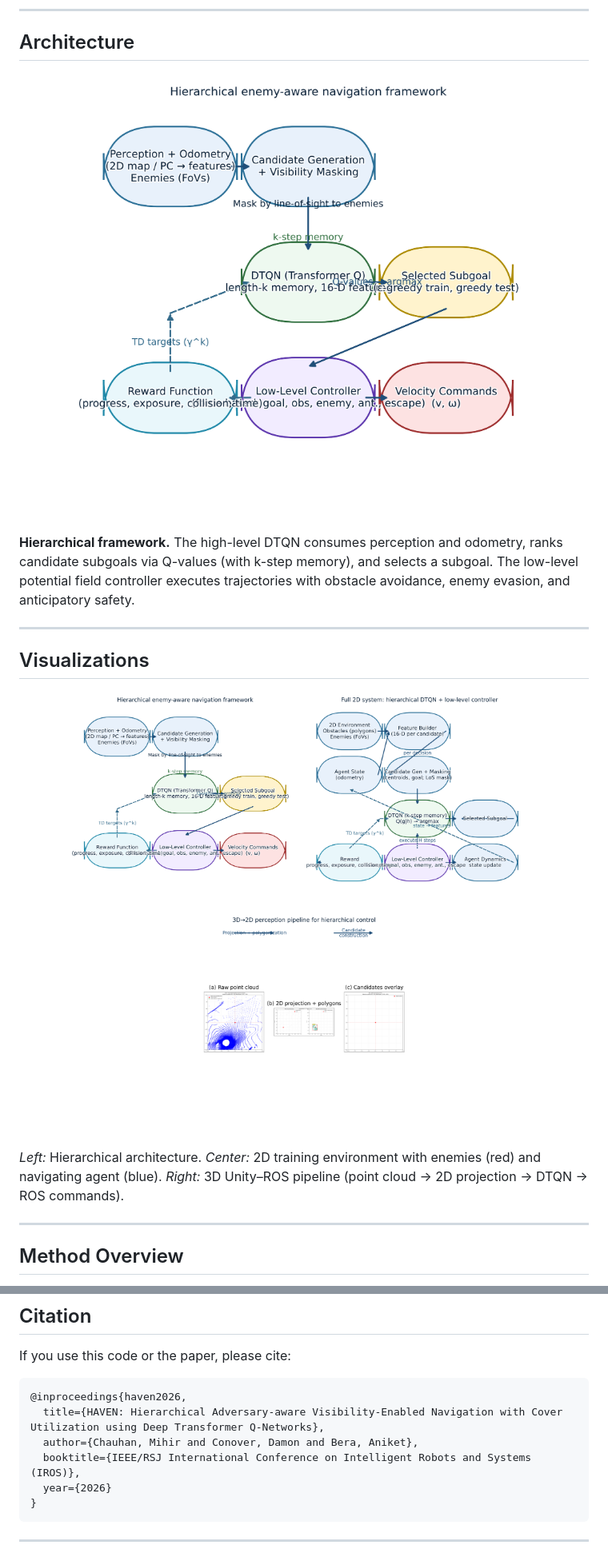
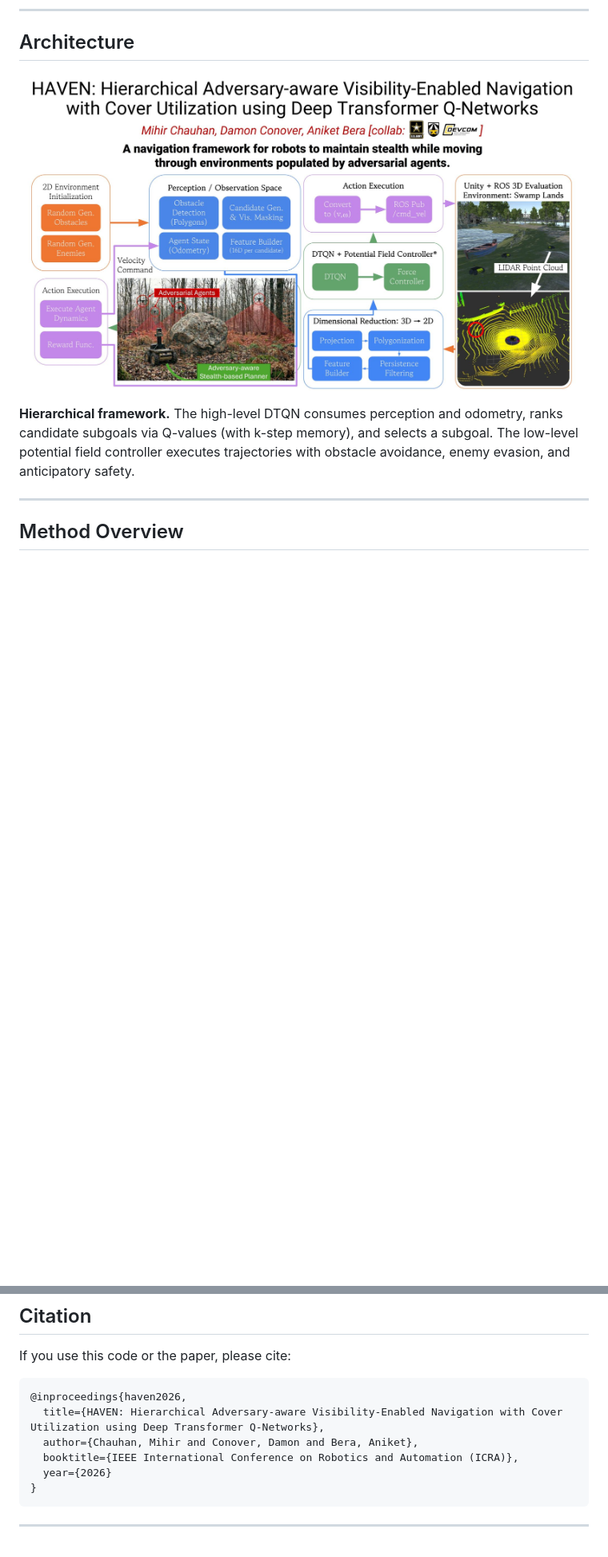
Before and after one commit to mihir-chauhan/HAVEN-Deep-Transformer-Q-Network-for-Navigation, a Markdown page: README.md, 2 parts joined by grey strips. Shown at 80% size. GitHub-like rendering; blank space fills up the shorter version.

````diff
--- a/README.md
+++ b/README.md
@@ -20,22 +20,10 @@ Autonomous navigation in partially observable environments requires agents to re
 ## Architecture
 
 <p align="center">
-  <img src="assets/architecture.png" alt="HAVEN Architecture" width="600"/>
+  <img src="assets/architecture.jpeg" alt="HAVEN Architecture" width="800"/>
 </p>
 
 **Hierarchical framework.** The high-level DTQN consumes perception and odometry, ranks candidate subgoals via Q-values (with k-step memory), and selects a subgoal. The low-level potential field controller executes trajectories with obstacle avoidance, enemy evasion, and anticipatory safety.
-
----
-
-## Visualizations
-
-<p align="center">
-  <img src="figures/chauh1.png" alt="Architecture" width="280"/> &nbsp;
-  <img src="figures/chauh3.png" alt="2D Environment" width="280"/> &nbsp;
-  <img src="figures/chauh4.png" alt="3D Pipeline" width="280"/>
-</p>
-
-*Left:* Hierarchical architecture. *Center:* 2D training environment with enemies (red) and navigating agent (blue). *Right:* 3D Unity–ROS pipeline (point cloud → 2D projection → DTQN → ROS commands).
 
 ---
 
@@ -122,7 +110,7 @@ If you use this code or the paper, please cite:
 @inproceedings{haven2026,
   title={HAVEN: Hierarchical Adversary-aware Visibility-Enabled Navigation with Cover Utilization using Deep Transformer Q-Networks},
   author={Chauhan, Mihir and Conover, Damon and Bera, Aniket},
-  booktitle={IEEE/RSJ International Conference on Intelligent Robots and Systems (IROS)},
+  booktitle={IEEE International Conference on Robotics and Automation (ICRA)},
   year={2026}
 }
 ```
````
Also changed, not shown: other parts of README.md (+1 -1 lines).
